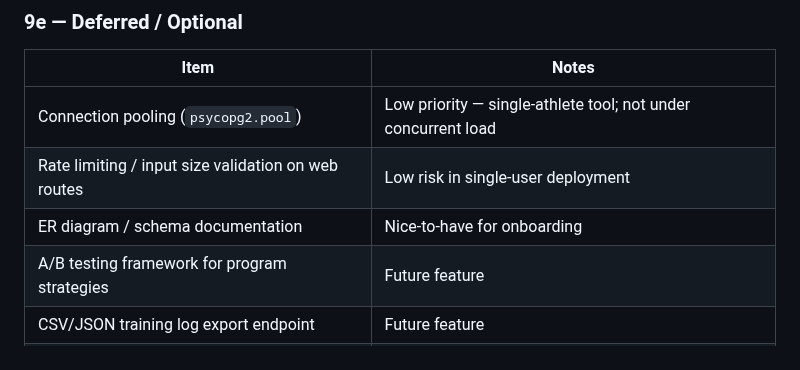
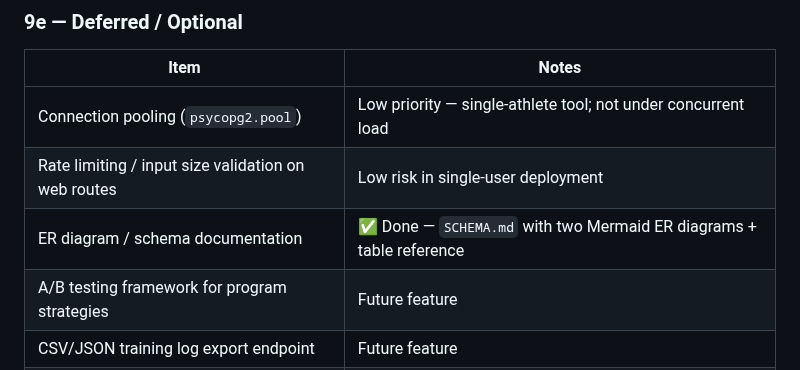
Before and after one commit to dcmshi/oly-program-generator, a Markdown page: PROGRESS.md, the part around the change. GitHub-like rendering.

```diff
--- a/PROGRESS.md
+++ b/PROGRESS.md
@@ -309,7 +309,7 @@ Identified via automated codebase scan. Grouped by priority.
 |------|-------|
 | Connection pooling (`psycopg2.pool`) | Low priority — single-athlete tool; not under concurrent load |
 | Rate limiting / input size validation on web routes | Low risk in single-user deployment |
-| ER diagram / schema documentation | Nice-to-have for onboarding |
+| ER diagram / schema documentation | ✅ Done — `SCHEMA.md` with two Mermaid ER diagrams + table reference |
 | A/B testing framework for program strategies | Future feature |
 | CSV/JSON training log export endpoint | Future feature |
 | Principle conflict detection | Future feature |
```
Also changed, not shown: SCHEMA.md (added, +371 -0 lines).
